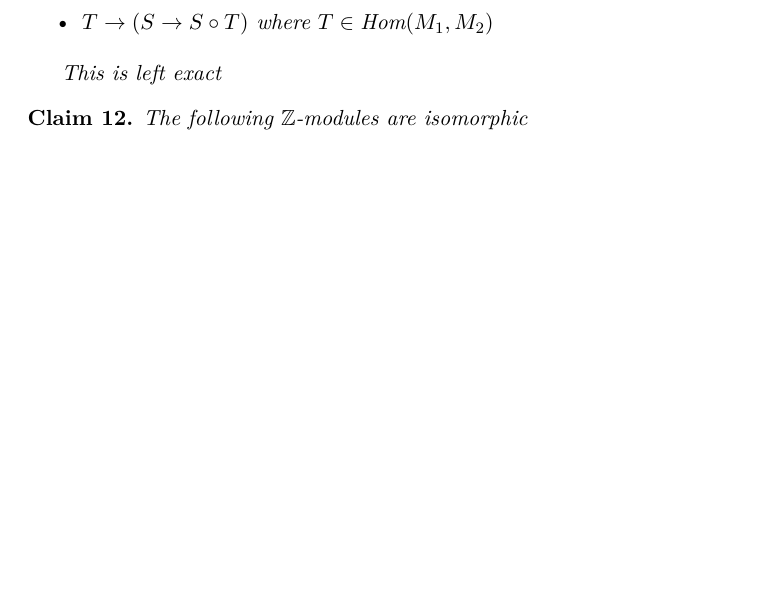
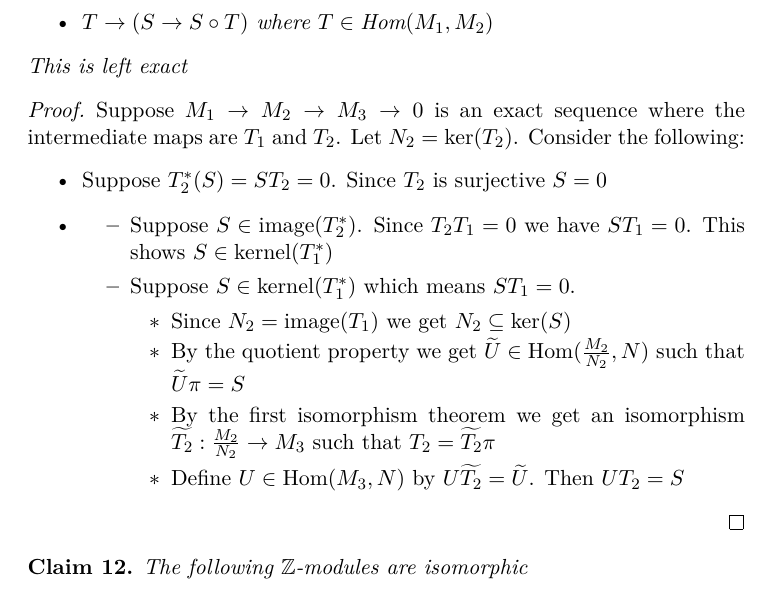
Before and after one commit to adipadiyar/algebra, a LaTeX document (modules/modules.tex): part of page 4 of 4 before the commit and part of page 4 of 5 after it, cut so that both start at the same text, the shorter picture padded with empty space. Compiled offline with pdfLaTeX.

Commit message:
more work on module problemset

```diff
--- a/modules/modules.tex
+++ b/modules/modules.tex
@@ -174,26 +174,40 @@
 
 \begin{claim}
   Fix an $R$-module $N$ and consider the following contravariant functor on the category of $R$-modules.
-
   \begin{itemize}
     \item $M \to \text{Hom}(M,N)$ where $M$ is an $R$-module
     \item $T \to (S \to S \circ T)$ where $T \in \text{Hom}(M_1,M_2)$
   \end{itemize}
-
   This is left exact
 \end{claim}
+
+\begin{proof}
+  Suppose $M_1 \to M_2 \to M_3 \to 0$ is an exact sequence where the intermediate maps are $T_1$ and $T_2$. Let $N_2=\text{ker}(T_2)$. Consider the following:
+  \begin{itemize}
+    \item Suppose $T_2^*(S)=ST_2=0$. Since $T_2$ is surjective $S=0$
+    \item
+    \begin{itemize}
+      \item Suppose $S \in \text{image}(T_2^*)$. Since $T_2T_1=0$ we have $ST_1=0$. This shows $S \in \text{kernel}(T_1^*)$
+      \item Suppose $S \in \text{kernel}(T_1^*)$ which means $ST_1=0$.
+            \begin{itemize}
+              \item Since $N_2 = \text{image}(T_1)$ we get $N_2 \subseteq \text{ker}(S)$
+              \item By the quotient property we get $\widetilde{U} \in \text{Hom}(\frac{M_2}{N_2},N)$ such that $\widetilde{U}\pi=S$
+              \item By the first isomorphism theorem we get an isomorphism $\widetilde{T_2}:\frac{M_2}{N_2} \to M_3$ such that $T_2 = \widetilde{T_2}\pi$
+              \item Define $U \in \text{Hom}(M_3,N)$ by $U\widetilde{T_2}=\widetilde{U}$. Then $UT_2=S$
+            \end{itemize}
+    \end{itemize}
+  \end{itemize}
+\end{proof}
 
 \begin{claim}
   The following $\mathbb{Z}$-modules are isomorphic
 
   \begin{itemize}
-
     \item $\frac{\mathbb{Z}}{12\mathbb{Z}} \times \frac{\mathbb{Z}}{90\mathbb{Z}} \times \frac{\mathbb{Z}}{150\mathbb{Z}}$
     \item $\frac{\mathbb{Z}}{6\mathbb{Z}} \times \frac{\mathbb{Z}}{30\mathbb{Z}} \times \frac{\mathbb{Z}}{900\mathbb{Z}}$
     \item $\left(\frac{\mathbb{Z}}{2\mathbb{Z}} \right)^2 \times \frac{\mathbb{Z}}{4\mathbb{Z}} \times
-              \left(\frac{\mathbb{Z}}{3\mathbb{Z}}\right)^2 \times \frac{\mathbb{Z}}{9\mathbb{Z}}  \times
-              \frac{\mathbb{Z}}{5\mathbb{Z}} \times \frac{\mathbb{Z}}{25\mathbb{Z}}$
-
+           \left(\frac{\mathbb{Z}}{3\mathbb{Z}}\right)^2 \times \frac{\mathbb{Z}}{9\mathbb{Z}}  \times
+           \frac{\mathbb{Z}}{5\mathbb{Z}} \times \frac{\mathbb{Z}}{25\mathbb{Z}}$
   \end{itemize}
 
   There are $27$ elements $x$ that satisfy $3x=0$ in this module
```
Also changed, not shown: modules/modules.pdf.
